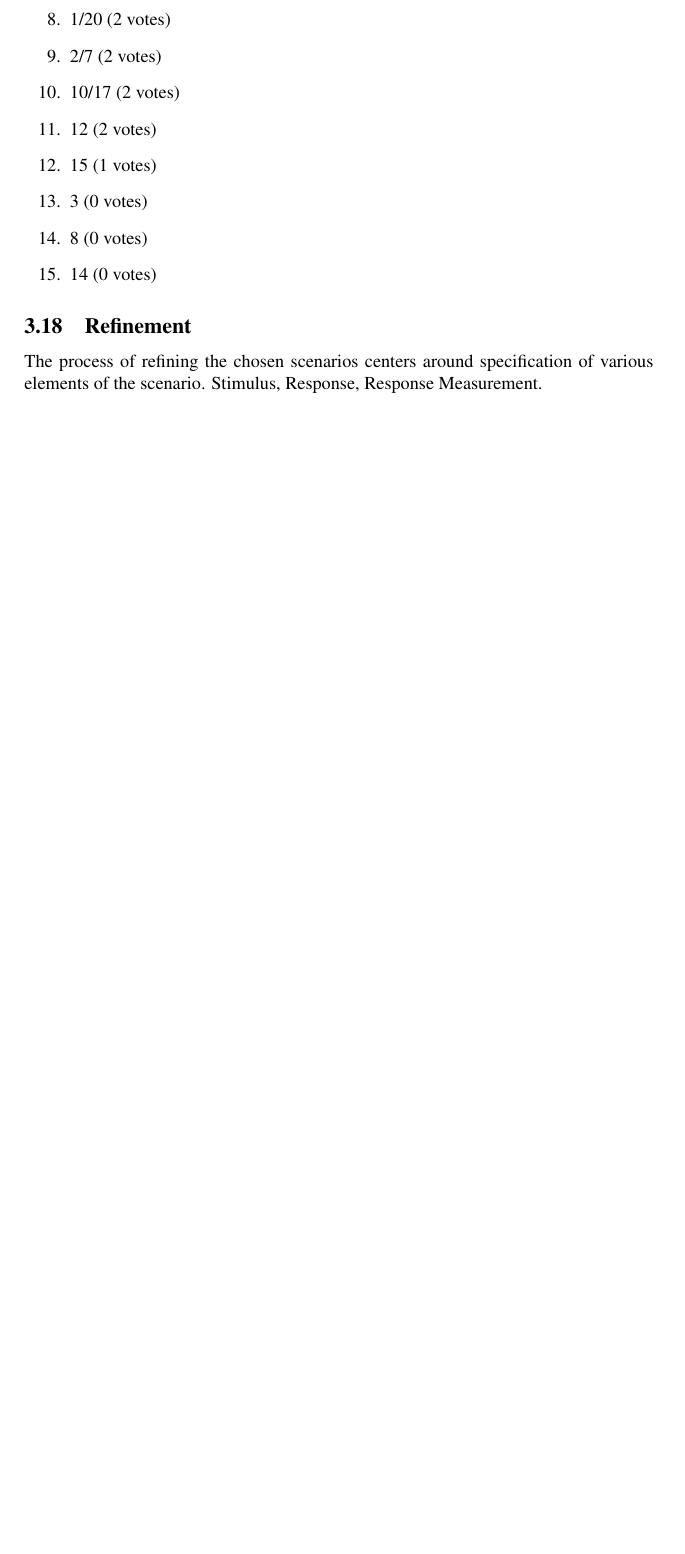
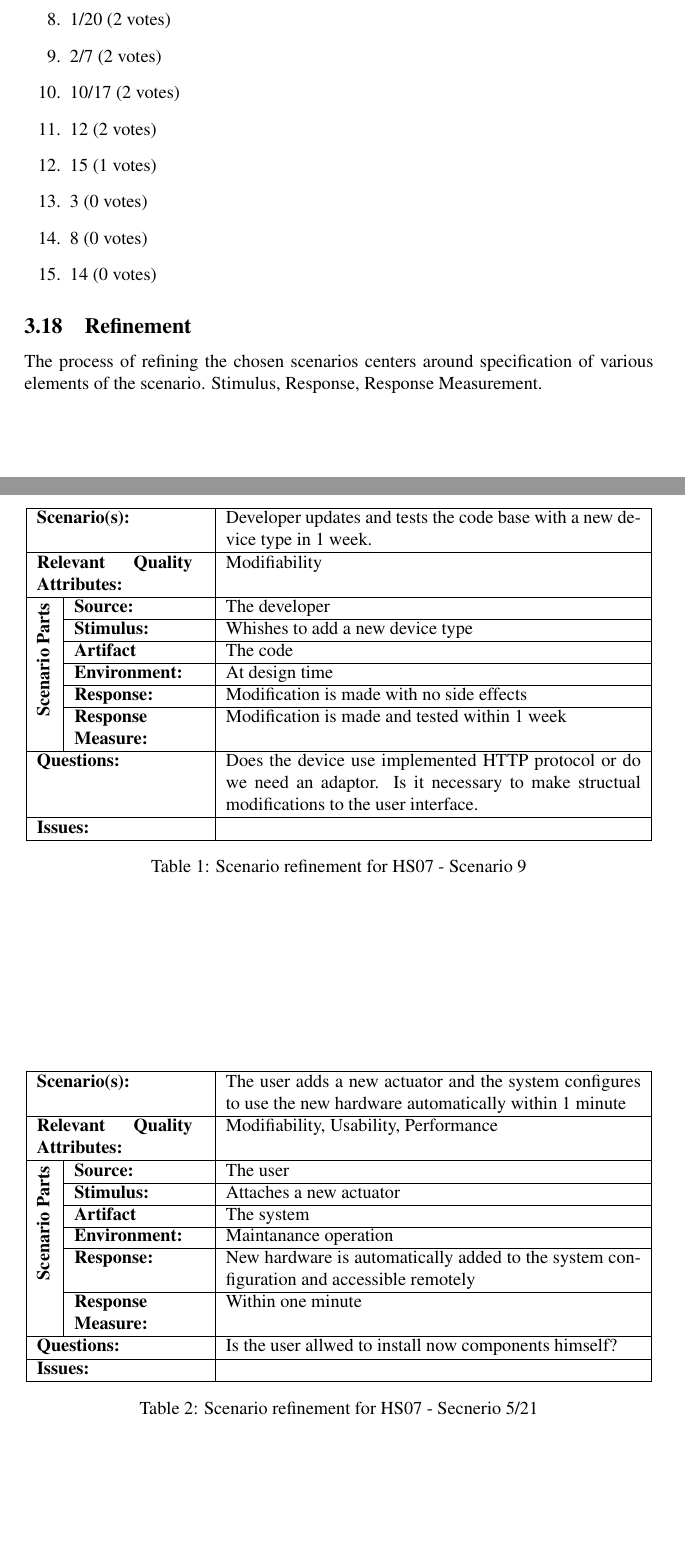
Before and after one commit to ahpoder/pasoos2007hbc, a LaTeX paper (SAiP/Module1/H2/paper.tex): part of page 6 of 7 before the commit and two parts of pages 6 and 7 of 9 after it, the two joined at a grey line, cut so that both start at the same text, the shorter picture padded with empty space. Compiled offline with pdfLaTeX.

Commit message:
Tables completed

```diff
--- a/SAiP/Module1/H2/paper.tex
+++ b/SAiP/Module1/H2/paper.tex
@@ -228,4 +227,60 @@ This is the result of the vote in a prioritized order.
 \end{enumerate}
 \subsection{Refinement}
 The process of refining the chosen scenarios centers around specification of various elements of the scenario. Stimulus, Response, Response Measurement.
+\begin{table}[!htp]
+\begin{center}
+\begin{tabular}{|p{0.3cm}|p{2.5cm}|p{8cm}|}
+  \hline
+  \multicolumn{2}{|p{3cm}|}{\bfseries Scenario(s):} & Developer updates and tests the code base with a new device type in 1 week. \\
+  \hline
+  \multicolumn{2}{|p{3cm}|}{\bfseries Relevant Quality Attributes:} & Modifiability \\
+  \hline
+  \multirow{6}{*}{\begin{sideways}{\bfseries Scenario Parts}\end{sideways}}
+  & {\bfseries Source:} & The developer \\
+  \cline{2-3}
+  & {\bfseries Stimulus:} & Whishes to add a new device type \\
+  \cline{2-3}
+  & {\bfseries Artifact} & The code \\
+  \cline{2-3}
+  & {\bfseries Environment:} & At design time \\
+  \cline{2-3}
+  & {\bfseries Response:} & Modification is made with no side effects \\
+  \cline{2-3}
+  & {\bfseries Response \mbox{Measure:}} & Modification is made and tested within 1 week \\
+  \hline
+  \multicolumn{2}{|p{3cm}|}{\bfseries Questions:} & Does the device use implemented HTTP protocol or do we need an adaptor. Is it necessary to make structual modifications to the user interface. \\
+  \hline
+  \multicolumn{2}{|p{3cm}|}{\bfseries Issues:} &  \\
+  \hline
+\end{tabular}
+\caption{Scenario refinement for HS07 - Scenario 9}
+\end{center}
+\end{table}
 
+\begin{table}[!htp]
+\begin{center}
+\begin{tabular}{|p{0.3cm}|p{2.5cm}|p{8cm}|}
+  \hline
+  \multicolumn{2}{|p{3cm}|}{\bfseries Scenario(s):} & The user adds a new actuator and the system configures to use the new hardware automatically within 1 minute \\
+  \hline
+  \multicolumn{2}{|p{3cm}|}{\bfseries Relevant Quality Attributes:} & Modifiability, Usability, Performance \\
+  \hline
+  \multirow{6}{*}{\begin{sideways}{\bfseries Scenario Parts}\end{sideways}}
+  & {\bfseries Source:} & The user \\
+  \cline{2-3}
+  & {\bfseries Stimulus:} & Attaches a new actuator \\
+  \cline{2-3}
+  & {\bfseries Artifact} & The system \\
+  \cline{2-3}
+  & {\bfseries Environment:} & Maintanance operation \\
+  \cline{2-3}
+  & {\bfseries Response:} & New hardware is automatically added to the system configuration and accessible remotely \\
+  \cline{2-3}
+  & {\bfseries Response \mbox{Measure:}} & Within one minute \\
+  \hline
+  \multicolumn{2}{|p{3cm}|}{\bfseries Questions:} & Is the user allwed to install now components himself? \\
+  \hline
+  \multicolumn{2}{|p{3cm}|}{\bfseries Issues:} &  \\
+  \hline
+\end{tabular}
+\caption{Scenario refinement for HS07 - Secnerio 5/21}
```
Also changed, not shown: SAiP/Module1/H2/paper.tex (66 more changed lines).
